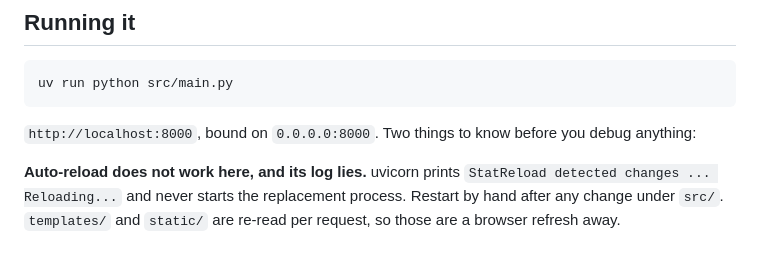
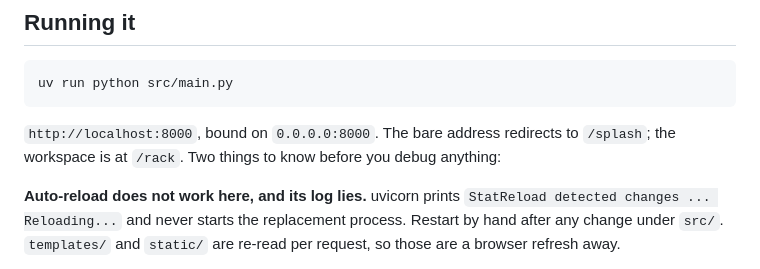
Before and after one commit to quaternionmedia/carlos, a Markdown page: walkthrough/01-onboarding.md, the part around the change. GitHub-like rendering.

````diff
--- a/walkthrough/01-onboarding.md
+++ b/walkthrough/01-onboarding.md
@@ -71,7 +71,8 @@ that way is collected by nobody and stays green forever.
 uv run python src/main.py
 ```
 
-`http://localhost:8000`, bound on `0.0.0.0:8000`. Two things to know before you
+`http://localhost:8000`, bound on `0.0.0.0:8000`. The bare address redirects to
+`/splash`; the workspace is at `/rack`. Two things to know before you
 debug anything:
 
 **Auto-reload does not work here, and its log lies.** uvicorn prints
````
Also changed, not shown: README.md (+6 -1 lines), walkthrough/05-in-the-browser.md (+41 -2 lines), walkthrough/media/05-in-the-browser-boot.png, walkthrough/media/05-in-the-browser-irl-drum-rig.png, walkthrough/media/05-in-the-browser-keybed-and-desk.png, walkthrough/media/05-in-the-browser-menu.png, walkthrough/media/05-in-the-browser-turned.png, 5 other files.
